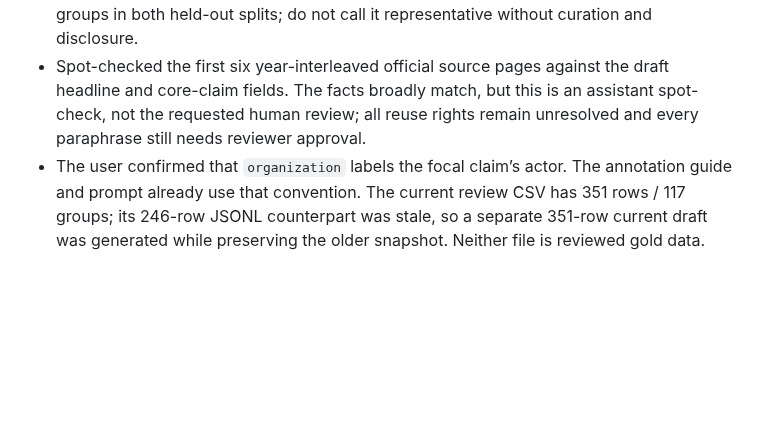
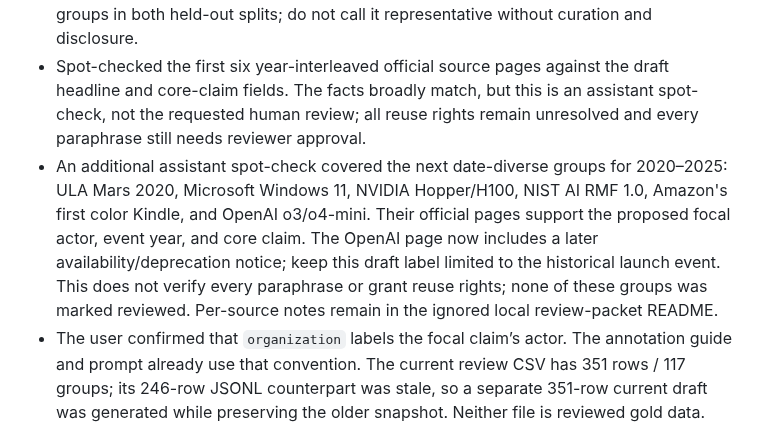
Before and after one commit to arjeetanand/PromptMesh, a Markdown page: HANDOFF.md, the part around the change. Rendered like a GitHub page; blank space fills up the shorter version.

Commit message:
Record additional source spot checks

```diff
--- a/HANDOFF.md
+++ b/HANDOFF.md
@@ -352,6 +352,7 @@
 - Read-only audit found the validation and frozen-test gates still require the same dataset/card fingerprint, validation-only adapter provenance, held-out group floors, and exclusive test reservation. No leakage-gate defect was found; the card's human-review and rights claims are still local self-attestations.
 - Structural projection using the unreviewed proposed labels gives validation years 2020–2025 = 2 / 2 / 1 / 1 / 10 / 2 groups and test = 2 / 1 / 2 / 2 / 10 / 1. This makes 2024 10 of 18 groups in both held-out splits; do not call it representative without curation and disclosure.
 - Spot-checked the first six year-interleaved official source pages against the draft headline and core-claim fields. The facts broadly match, but this is an assistant spot-check, not the requested human review; all reuse rights remain unresolved and every paraphrase still needs reviewer approval.
+- An additional assistant spot-check covered the next date-diverse groups for 2020–2025: ULA Mars 2020, Microsoft Windows 11, NVIDIA Hopper/H100, NIST AI RMF 1.0, Amazon's first color Kindle, and OpenAI o3/o4-mini. Their official pages support the proposed focal actor, event year, and core claim. The OpenAI page now includes a later availability/deprecation notice; keep this draft label limited to the historical launch event. This does not verify every paraphrase or grant reuse rights; none of these groups was marked reviewed. Per-source notes remain in the ignored local review-packet README.
 - The user confirmed that `organization` labels the focal claim’s actor. The annotation guide and prompt already use that convention. The current review CSV has 351 rows / 117 groups; its 246-row JSONL counterpart was stale, so a separate 351-row current draft was generated while preserving the older snapshot. Neither file is reviewed gold data.
 - Verification: full Python suite passed (76 tests); UI suite passed (16 tests). The in-app browser at `http://127.0.0.1:4004/#finetune` showed API connected and the unchanged 0-eligible review state. No provider calls, training jobs, or benchmark runs were started.
 - Next: human-review labels and reuse terms, then curate the cohort to address the 2024 skew before exporting a versioned dataset/card. Only afterward train, select on validation, reserve and score the test once, and run quantized inference.
```
